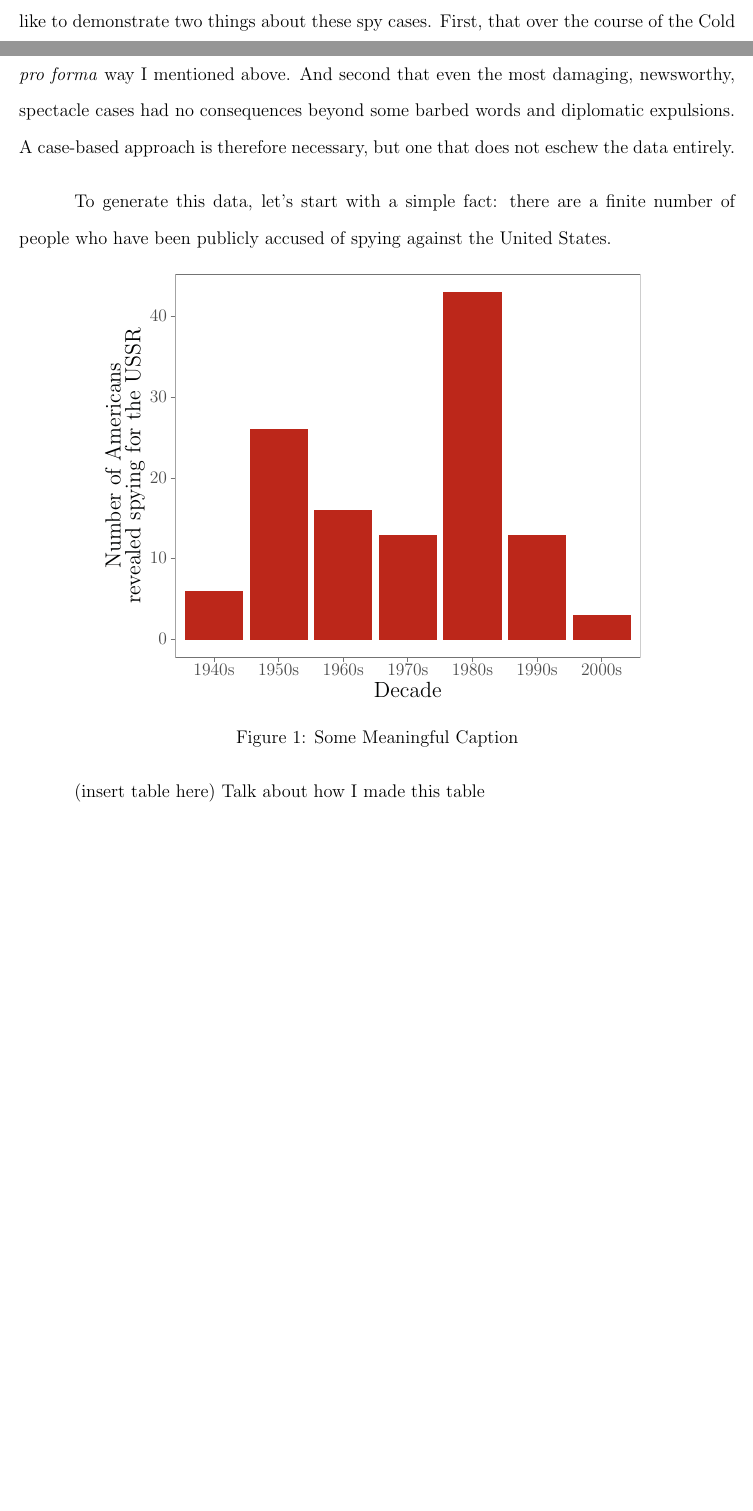
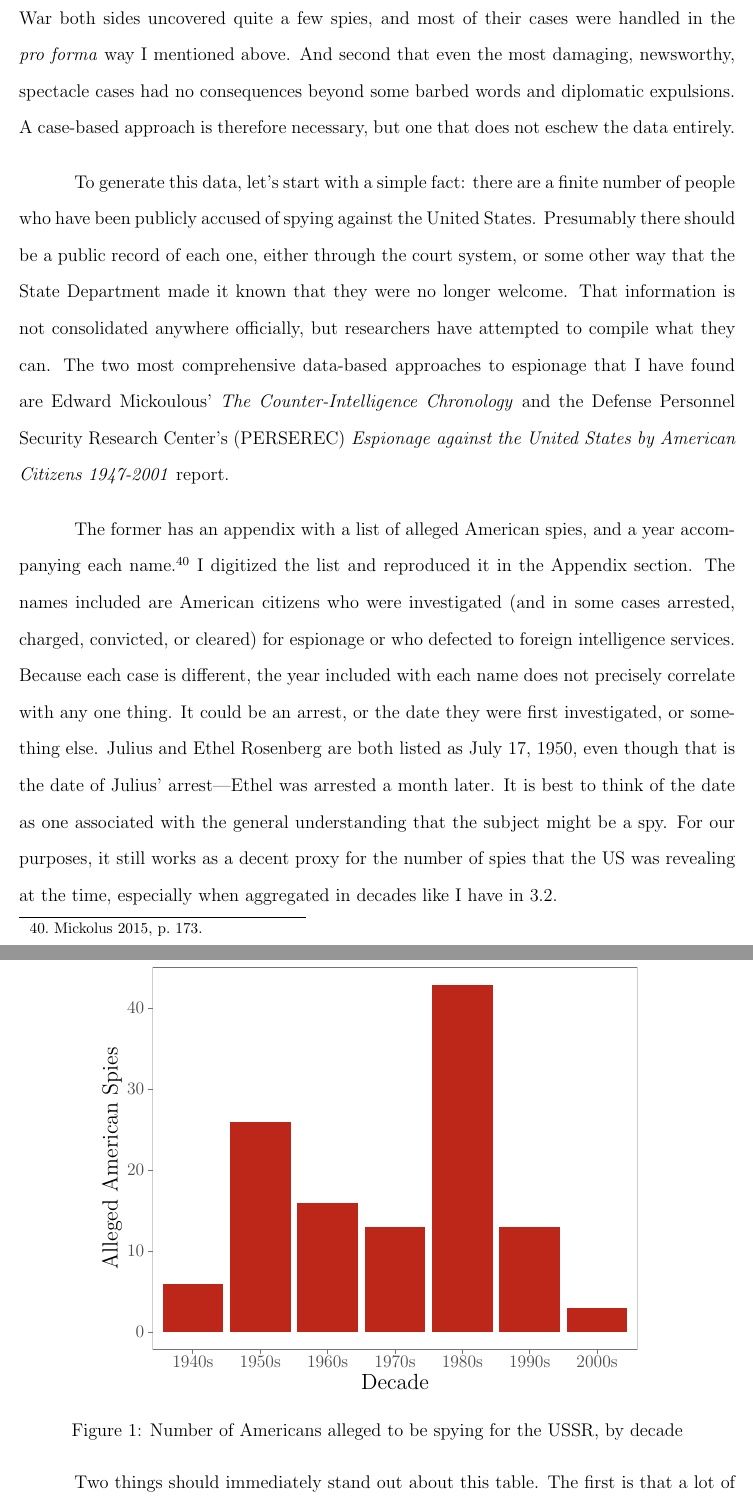
Before and after one commit to alexpetros/gov-thesis, a LaTeX document (3-humint/chapter-3.tex, which reads 3-humint/decade_spies.tex): two parts of pages 15 and 16 of 21 before the commit and two parts of pages 17 and 18 of 23 after it, joined at a grey line, cut at the place of the change, the shorter picture padded with empty space. Compiled offline with pdfLaTeX.

Commit message:
valentino chapter 3 grammer edits

```diff
--- a/3-humint/chapter-3.tex
+++ b/3-humint/chapter-3.tex
@@ -138,13 +145,19 @@ In the aerial espionage chapter, I took the approach of examining a particularly
 
 That research design does not work with Human Intelligence (HUMINT). While aerial reconnaissance took a backseat to satellites and other forms of gathering SIGINT, using spies to gather intelligence remained relevant throughout the entirety of the Cold War. In the space that I have, it would be neither productive nor practical to examine every single unmasked spy and assess the diplomatic consequences of their exposure---there are simply too many of them, and the vast majority did not rise to the level of publicity that would necessitate a diplomatic response. Their cases are handled domestically and a moderate prison term is typically handed down, commensurate with the severity of the espionage. Ideally, I would like to demonstrate two things about these spy cases. First, that over the course of the Cold War both sides uncovered quite a few spies, and most of their cases were handled in the \emph{pro forma} way I mentioned above. And second that even the most damaging, newsworthy, spectacle cases had no consequences beyond some barbed words and diplomatic expulsions. A case-based approach is therefore necessary, but one that does not eschew the data entirely.
 
-To generate this data, let's start with a simple fact: there are a finite number of people who have been publicly accused of spying against the United States.
+% Valentino - is is the level of publicity that matters, not the level of damage done by the exposures? Also, are you sure that it would be impossible for you to actually look at each one of these
+
+To generate this data, let's start with a simple fact: there are a finite number of people who have been publicly accused of spying against the United States. Presumably there should be a public record of each one, either through the court system, or some other way that the State Department made it known that they were no longer welcome. That information is not consolidated anywhere officially, but researchers have attempted to compile what they can. The two most comprehensive data-based approaches to espionage that I have found are Edward Mickoulous' \emph{The Counter-Intelligence Chronology} and the Defense Personnel Security Research Center's (PERSEREC) \emph{Espionage against the United States by American Citizens 1947-2001} report.
+
+The former has an appendix with a list of alleged American spies, and a year accompanying each name.\footcite[p.~173]{mickolus_counterintelligence_2015} I digitized the list and reproduced it in the Appendix section. The names included are American citizens who were investigated (and in some cases arrested, charged, convicted, or cleared) for espionage or who defected to foreign intelligence services. Because each case is different, the year included with each name does not precisely correlate with any one thing. It could be an arrest, or the date they were first investigated, or something else. Julius and Ethel Rosenberg are both listed as July 17, 1950, even though that is the date of Julius' arrest---Ethel was arrested a month later. It is best to think of the date as one associated with the general understanding that the subject might be a spy. For our purposes, it still works as a decent proxy for the number of spies that the US was revealing at the time, especially when aggregated in decades like I have in \ref{decade_spies}.
 
 \begin{figure}[ht]
   \centering
   \input{decade_spies.tex}
-  \caption{Some Meaningful Caption}
+  \label{decade_spies}
+  \caption{Number of Americans alleged to be spying for the USSR, by decade}
 \end{figure}
 
-(insert table here) Talk about how I made this table
+Two things should immediately stand out about this table.
+The first is that a lot of espionage is taking place against the United States during the Cold War, specifically by the USSR.
 
@@ -161,3 +172,11 @@ Here's a few cases that weren't ignored, brief summary of their damage, and the
+Kim Philby - Brit who spied then successfully defected to USSR
+
+Oleg Penkovsky - Soviet citizen turned American agent, executed
+
+John Walker - American citizen turned Soviet agent, imprisoned
+
+Oleg Gordievsky - KGB officer turned British agent, successfully defected
+% 1971 mass expulsion from Britain
 
 \section{Appendix}
 \subsection{List of Alleged American Spies}
--- a/3-humint/decade_spies.tex
+++ b/3-humint/decade_spies.tex
@@ -11,117 +11,115 @@
 \path[draw=drawColor,line width= 0.6pt,line join=round,line cap=round,fill=fillColor] (  0.00,  0.00) rectangle (361.35,289.08);
 \end{scope}
 \begin{scope}
-\path[clip] ( 50.17, 32.28) rectangle (355.35,283.08);
+\path[clip] ( 37.21, 32.28) rectangle (355.35,283.08);
 \definecolor{fillColor}{RGB}{255,255,255}
 
-\path[fill=fillColor] ( 50.17, 32.28) rectangle (355.35,283.08);
+\path[fill=fillColor] ( 37.21, 32.28) rectangle (355.35,283.08);
 \definecolor{fillColor}{RGB}{188,39,26}
 
-\path[fill=fillColor] ( 56.52, 43.68) rectangle ( 94.67, 75.49);
+\path[fill=fillColor] ( 43.83, 43.68) rectangle ( 83.60, 75.49);
 
-\path[fill=fillColor] ( 98.91, 43.68) rectangle (137.06,181.54);
+\path[fill=fillColor] ( 88.02, 43.68) rectangle (127.79,181.54);
 
-\path[fill=fillColor] (141.30, 43.68) rectangle (179.45,128.51);
+\path[fill=fillColor] (132.21, 43.68) rectangle (171.98,128.51);
 
-\path[fill=fillColor] (183.68, 43.68) rectangle (221.83,112.61);
+\path[fill=fillColor] (176.39, 43.68) rectangle (216.16,112.61);
 
-\path[fill=fillColor] (226.07, 43.68) rectangle (264.22,271.68);
+\path[fill=fillColor] (220.58, 43.68) rectangle (260.35,271.68);
 
-\path[fill=fillColor] (268.46, 43.68) rectangle (306.61,112.61);
+\path[fill=fillColor] (264.77, 43.68) rectangle (304.54,112.61);
 
-\path[fill=fillColor] (310.84, 43.68) rectangle (348.99, 59.58);
+\path[fill=fillColor] (308.95, 43.68) rectangle (348.72, 59.58);
 \definecolor{drawColor}{gray}{0.45}
 
-\path[draw=drawColor,line width= 0.6pt,line join=round,line cap=round] ( 50.17, 32.28) rectangle (355.35,283.08);
+\path[draw=drawColor,line width= 0.6pt,line join=round,line cap=round] ( 37.21, 32.28) rectangle (355.35,283.08);
 \end{scope}
 \begin{scope}
 \path[clip] (  0.00,  0.00) rectangle (361.35,289.08);
 \definecolor{drawColor}{gray}{0.30}
 
-\node[text=drawColor,anchor=base east,inner sep=0pt, outer sep=0pt, scale=  0.96] at ( 44.77, 40.37) {0};
+\node[text=drawColor,anchor=base east,inner sep=0pt, outer sep=0pt, scale=  0.96] at ( 31.81, 40.37) {0};
 
-\node[text=drawColor,anchor=base east,inner sep=0pt, outer sep=0pt, scale=  0.96] at ( 44.77, 93.39) {10};
+\node[text=drawColor,anchor=base east,inner sep=0pt, outer sep=0pt, scale=  0.96] at ( 31.81, 93.39) {10};
 
-\node[text=drawColor,anchor=base east,inner sep=0pt, outer sep=0pt, scale=  0.96] at ( 44.77,146.42) {20};
+\node[text=drawColor,anchor=base east,inner sep=0pt, outer sep=0pt, scale=  0.96] at ( 31.81,146.42) {20};
 
-\node[text=drawColor,anchor=base east,inner sep=0pt, outer sep=0pt, scale=  0.96] at ( 44.77,199.44) {30};
+\node[text=drawColor,anchor=base east,inner sep=0pt, outer sep=0pt, scale=  0.96] at ( 31.81,199.44) {30};
 
-\node[text=drawColor,anchor=base east,inner sep=0pt, outer sep=0pt, scale=  0.96] at ( 44.77,252.47) {40};
+\node[text=drawColor,anchor=base east,inner sep=0pt, outer sep=0pt, scale=  0.96] at ( 31.81,252.47) {40};
 \end{scope}
 \begin{scope}
 \path[clip] (  0.00,  0.00) rectangle (361.35,289.08);
 \definecolor{drawColor}{gray}{0.45}
 
-\path[draw=drawColor,line width= 0.6pt,line join=round] ( 47.17, 43.68) --
-	( 50.17, 43.68);
+\path[draw=drawColor,line width= 0.6pt,line join=round] ( 34.21, 43.68) --
+	( 37.21, 43.68);
 
-\path[draw=drawColor,line width= 0.6pt,line join=round] ( 47.17, 96.70) --
-	( 50.17, 96.70);
+\path[draw=drawColor,line width= 0.6pt,line join=round] ( 34.21, 96.70) --
+	( 37.21, 96.70);
 
-\path[draw=drawColor,line width= 0.6pt,line join=round] ( 47.17,149.72) --
-	( 50.17,149.72);
+\path[draw=drawColor,line width= 0.6pt,line join=round] ( 34.21,149.72) --
+	( 37.21,149.72);
 
-\path[draw=drawColor,line width= 0.6pt,line join=round] ( 47.17,202.75) --
-	( 50.17,202.75);
+\path[draw=drawColor,line width= 0.6pt,line join=round] ( 34.21,202.75) --
+	( 37.21,202.75);
 
-\path[draw=drawColor,line width= 0.6pt,line join=round] ( 47.17,255.77) --
-	( 50.17,255.77);
+\path[draw=drawColor,line width= 0.6pt,line join=round] ( 34.21,255.77) --
+	( 37.21,255.77);
 \end{scope}
 \begin{scope}
 \path[clip] (  0.00,  0.00) rectangle (361.35,289.08);
 \definecolor{drawColor}{gray}{0.45}
 
-\path[draw=drawColor,line width= 0.6pt,line join=round] ( 75.60, 29.28) --
-	( 75.60, 32.28);
+\path[draw=drawColor,line width= 0.6pt,line join=round] ( 63.72, 29.28) --
+	( 63.72, 32.28);
 
-\path[draw=drawColor,line width= 0.6pt,line join=round] (117.98, 29.28) --
-	(117.98, 32.28);
+\path[draw=drawColor,line width= 0.6pt,line join=round] (107.90, 29.28) --
+	(107.90, 32.28);
 
-\path[draw=drawColor,line width= 0.6pt,line join=round] (160.37, 29.28) --
-	(160.37, 32.28);
+\path[draw=drawColor,line width= 0.6pt,line join=round] (152.09, 29.28) --
+	(152.09, 32.28);
 
-\path[draw=drawColor,line width= 0.6pt,line join=round] (202.76, 29.28) --
-	(202.76, 32.28);
+\path[draw=drawColor,line width= 0.6pt,line join=round] (196.28, 29.28) --
+	(196.28, 32.28);
 
-\path[draw=drawColor,line width= 0.6pt,line join=round] (245.14, 29.28) --
-	(245.14, 32.28);
+\path[draw=drawColor,line width= 0.6pt,line join=round] (240.46, 29.28) --
+	(240.46, 32.28);
 
-\path[draw=drawColor,line width= 0.6pt,line join=round] (287.53, 29.28) --
-	(287.53, 32.28);
+\path[draw=drawColor,line width= 0.6pt,line join=round] (284.65, 29.28) --
+	(284.65, 32.28);
 
-\path[draw=drawColor,line width= 0.6pt,line join=round] (329.92, 29.28) --
-	(329.92, 32.28);
+\path[draw=drawColor,line width= 0.6pt,line join=round] (328.84, 29.28) --
+	(328.84, 32.28);
 \end{scope}
 \begin{scope}
 \path[clip] (  0.00,  0.00) rectangle (361.35,289.08);
 \definecolor{drawColor}{gray}{0.30}
 
-\node[text=drawColor,anchor=base,inner sep=0pt, outer sep=0pt, scale=  0.96] at ( 75.60, 20.26) {1940s};
+\node[text=drawColor,anchor=base,inner sep=0pt, outer sep=0pt, scale=  0.96] at ( 63.72, 20.26) {1940s};
 
-\node[text=drawColor,anchor=base,inner sep=0pt, outer sep=0pt, scale=  0.96] at (117.98, 20.26) {1950s};
+\node[text=drawColor,anchor=base,inner sep=0pt, outer sep=0pt, scale=  0.96] at (107.90, 20.26) {1950s};
 
-\node[text=drawColor,anchor=base,inner sep=0pt, outer sep=0pt, scale=  0.96] at (160.37, 20.26) {1960s};
+\node[text=drawColor,anchor=base,inner sep=0pt, outer sep=0pt, scale=  0.96] at (152.09, 20.26) {1960s};
 
-\node[text=drawColor,anchor=base,inner sep=0pt, outer sep=0pt, scale=  0.96] at (202.76, 20.26) {1970s};
+\node[text=drawColor,anchor=base,inner sep=0pt, outer sep=0pt, scale=  0.96] at (196.28, 20.26) {1970s};
 
-\node[text=drawColor,anchor=base,inner sep=0pt, outer sep=0pt, scale=  0.96] at (245.14, 20.26) {1980s};
+\node[text=drawColor,anchor=base,inner sep=0pt, outer sep=0pt, scale=  0.96] at (240.46, 20.26) {1980s};
 
-\node[text=drawColor,anchor=base,inner sep=0pt, outer sep=0pt, scale=  0.96] at (287.53, 20.26) {1990s};
+\node[text=drawColor,anchor=base,inner sep=0pt, outer sep=0pt, scale=  0.96] at (284.65, 20.26) {1990s};
 
-\node[text=drawColor,anchor=base,inner sep=0pt, outer sep=0pt, scale=  0.96] at (329.92, 20.26) {2000s};
+\node[text=drawColor,anchor=base,inner sep=0pt, outer sep=0pt, scale=  0.96] at (328.84, 20.26) {2000s};
 \end{scope}
 \begin{scope}
 \path[clip] (  0.00,  0.00) rectangle (361.35,289.08);
 \definecolor{drawColor}{RGB}{1,2,2}
 
-\node[text=drawColor,anchor=base,inner sep=0pt, outer sep=0pt, scale=  1.20] at (202.76,  6.00) {Decade};
+\node[text=drawColor,anchor=base,inner sep=0pt, outer sep=0pt, scale=  1.20] at (196.28,  6.00) {Decade};
 \end{scope}
 \begin{scope}
 \path[clip] (  0.00,  0.00) rectangle (361.35,289.08);
 \definecolor{drawColor}{RGB}{1,2,2}
 
-\node[text=drawColor,rotate= 90.00,anchor=base,inner sep=0pt, outer sep=0pt, scale=  1.20] at ( 14.26,157.68) {Number of Americans };
-
-\node[text=drawColor,rotate= 90.00,anchor=base,inner sep=0pt, outer sep=0pt, scale=  1.20] at ( 27.22,157.68) {revealed spying for the USSR};
+\node[text=drawColor,rotate= 90.00,anchor=base,inner sep=0pt, outer sep=0pt, scale=  1.20] at ( 14.26,157.68) {Alleged American Spies};
 \end{scope}
 \end{tikzpicture}
```
Also changed, not shown: 3-humint/chapter-3.tex (59 more changed lines), 3-humint/decade_spies.tex (2 more changed lines), 2 other files.
